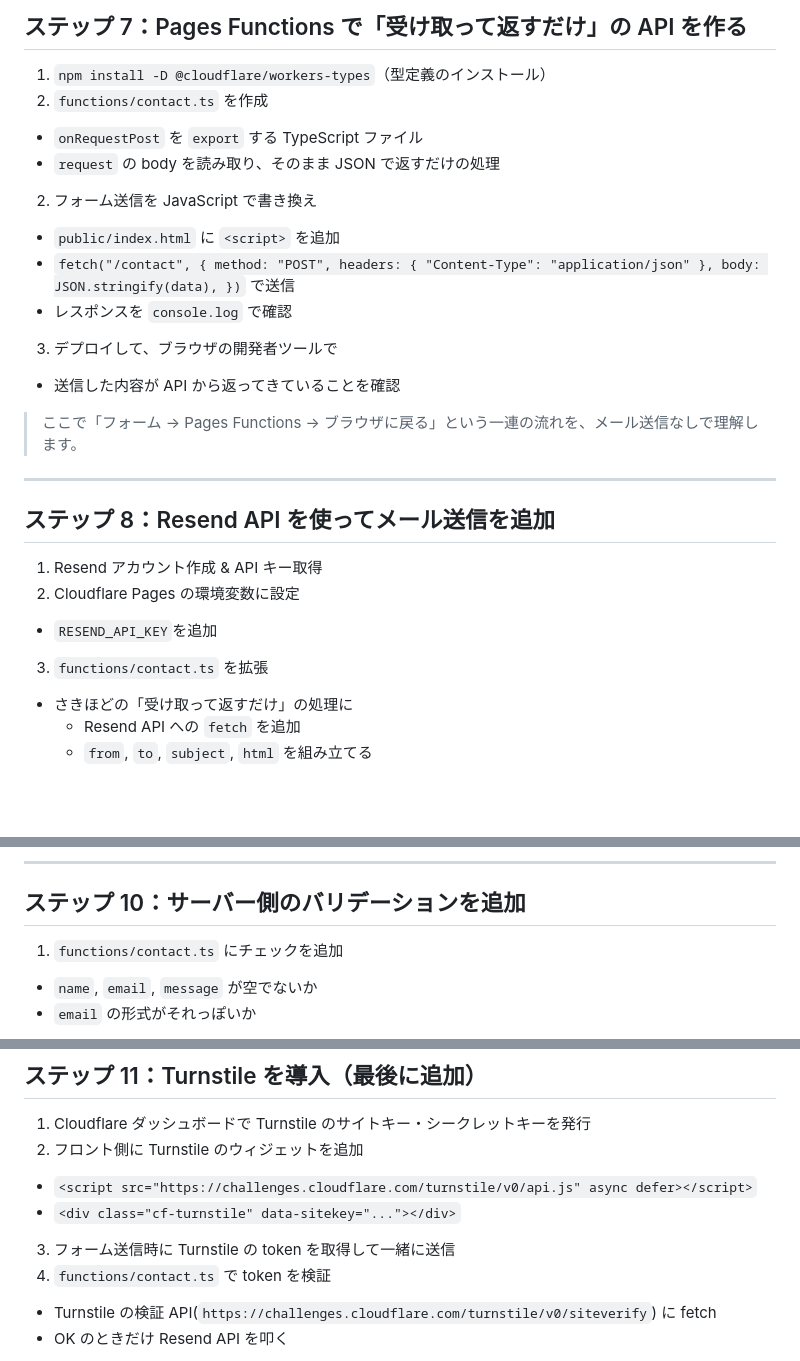
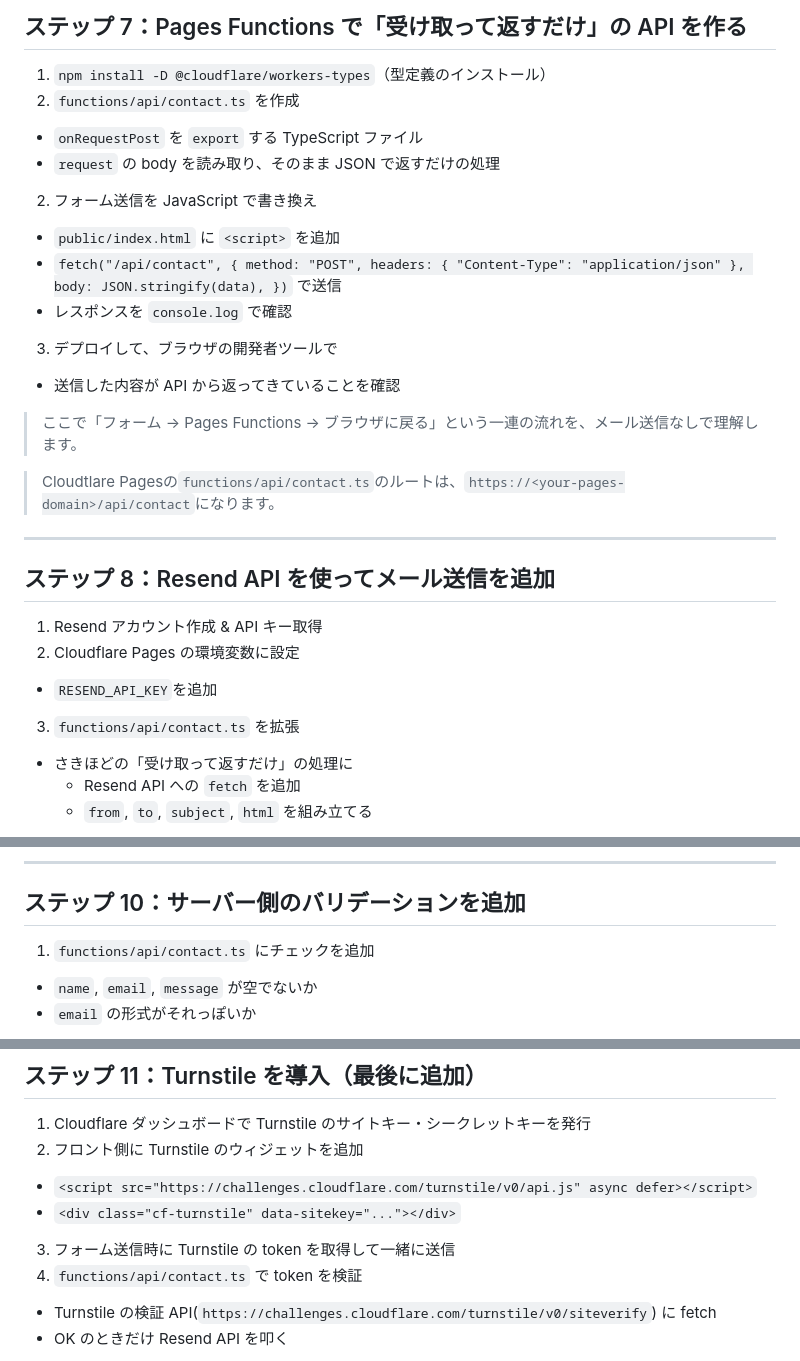
Before and after one commit to nhori123/contact-form-on-cloudflare-pages, a Markdown page: README.md, 3 parts joined by grey strips. Rendered like a GitHub page; blank space fills up the shorter version.

Commit message:
Readmeを修正 > Cloudtlare Pagesの`functions/api/contact.ts`のルートは、`https://<your-pages-domain>/api/contact`になります。

```diff
--- a/README.md
+++ b/README.md
@@ -101,17 +101,19 @@ Tailwind v4 の CDN 版は、ビルド不要です。(CDN版の本番利用は
 ## ステップ 7：Pages Functions で「受け取って返すだけ」の API を作る
 
 1. `npm install -D @cloudflare/workers-types`（型定義のインストール）
-1. `functions/contact.ts` を作成
+1. `functions/api/contact.ts` を作成
   + `onRequestPost` を `export` する TypeScript ファイル
   + `request` の body を読み取り、そのまま JSON で返すだけの処理
 2. フォーム送信を JavaScript で書き換え
   + `public/index.html` に `<script>` を追加
-  + `fetch("/contact", { method: "POST", headers: { "Content-Type": "application/json" }, body: JSON.stringify(data), })` で送信
+  + `fetch("/api/contact", { method: "POST", headers: { "Content-Type": "application/json" }, body: JSON.stringify(data), })` で送信
   + レスポンスを `console.log` で確認
 3. デプロイして、ブラウザの開発者ツールで
   + 送信した内容が API から返ってきていることを確認
 
 > ここで「フォーム → Pages Functions → ブラウザに戻る」という一連の流れを、メール送信なしで理解します。
+
+> Cloudtlare Pagesの`functions/api/contact.ts`のルートは、`https://<your-pages-domain>/api/contact`になります。
 
 ---
 
@@ -120,7 +122,7 @@ Tailwind v4 の CDN 版は、ビルド不要です。(CDN版の本番利用は
 1. Resend アカウント作成 & API キー取得
 2. Cloudflare Pages の環境変数に設定
   + `RESEND_API_KEY`を追加
-3. `functions/contact.ts` を拡張
+3. `functions/api/contact.ts` を拡張
   + さきほどの「受け取って返すだけ」の処理に
     * Resend API への `fetch` を追加
     * `from`, `to`, `subject`, `html` を組み立てる
@@ -150,7 +152,7 @@ Tailwind v4 の CDN 版は、ビルド不要です。(CDN版の本番利用は
 ---
 
 ## ステップ 10：サーバー側のバリデーションを追加
-1. `functions/contact.ts` にチェックを追加
+1. `functions/api/contact.ts` にチェックを追加
   + `name`, `email`, `message` が空でないか
   + `email` の形式がそれっぽいか
 2. 不正な場合は 400 番台のステータスでエラー JSON を返す
@@ -167,7 +169,7 @@ Tailwind v4 の CDN 版は、ビルド不要です。(CDN版の本番利用は
   + `<script src="https://challenges.cloudflare.com/turnstile/v0/api.js" async defer></script>`
   + `<div class="cf-turnstile" data-sitekey="..."></div>`
 3. フォーム送信時に Turnstile の token を取得して一緒に送信
-4. `functions/contact.ts` で token を検証
+4. `functions/api/contact.ts` で token を検証
   + Turnstile の検証 API(`https://challenges.cloudflare.com/turnstile/v0/siteverify`) に fetch
   + OK のときだけ Resend API を叩く
 
```
